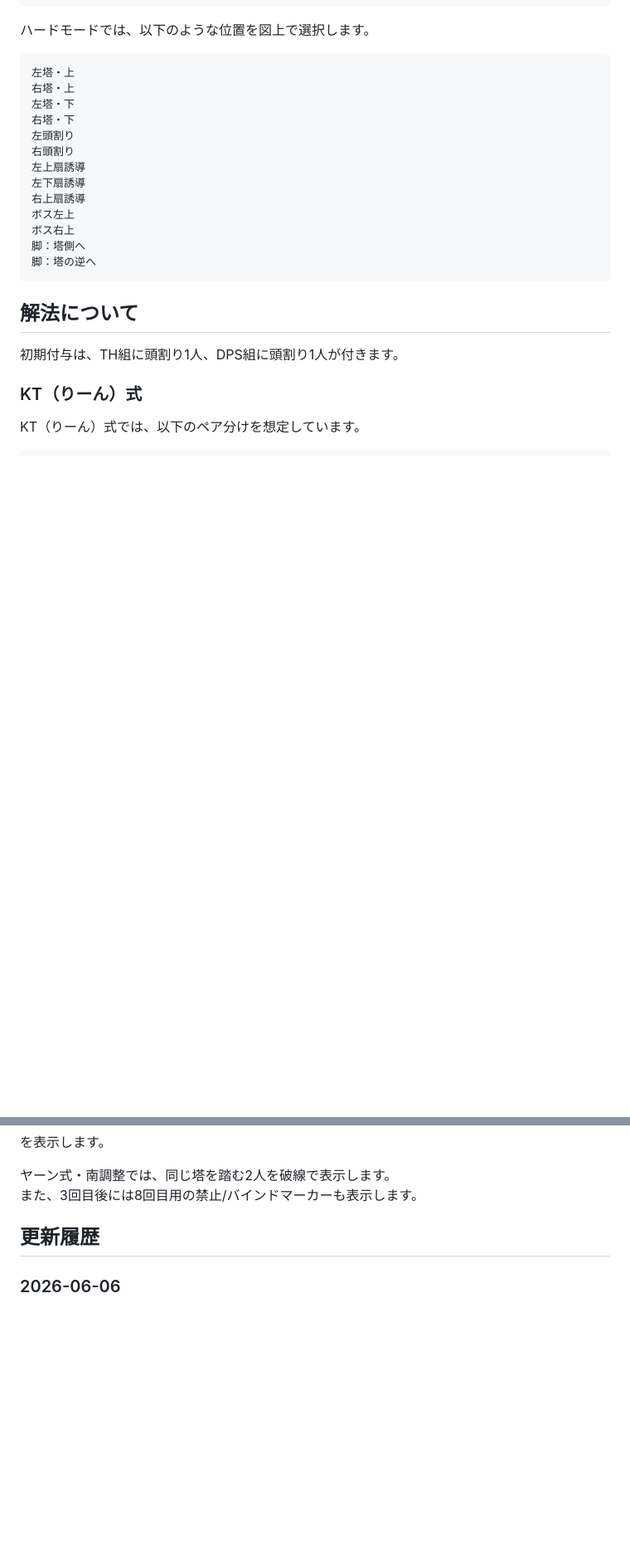
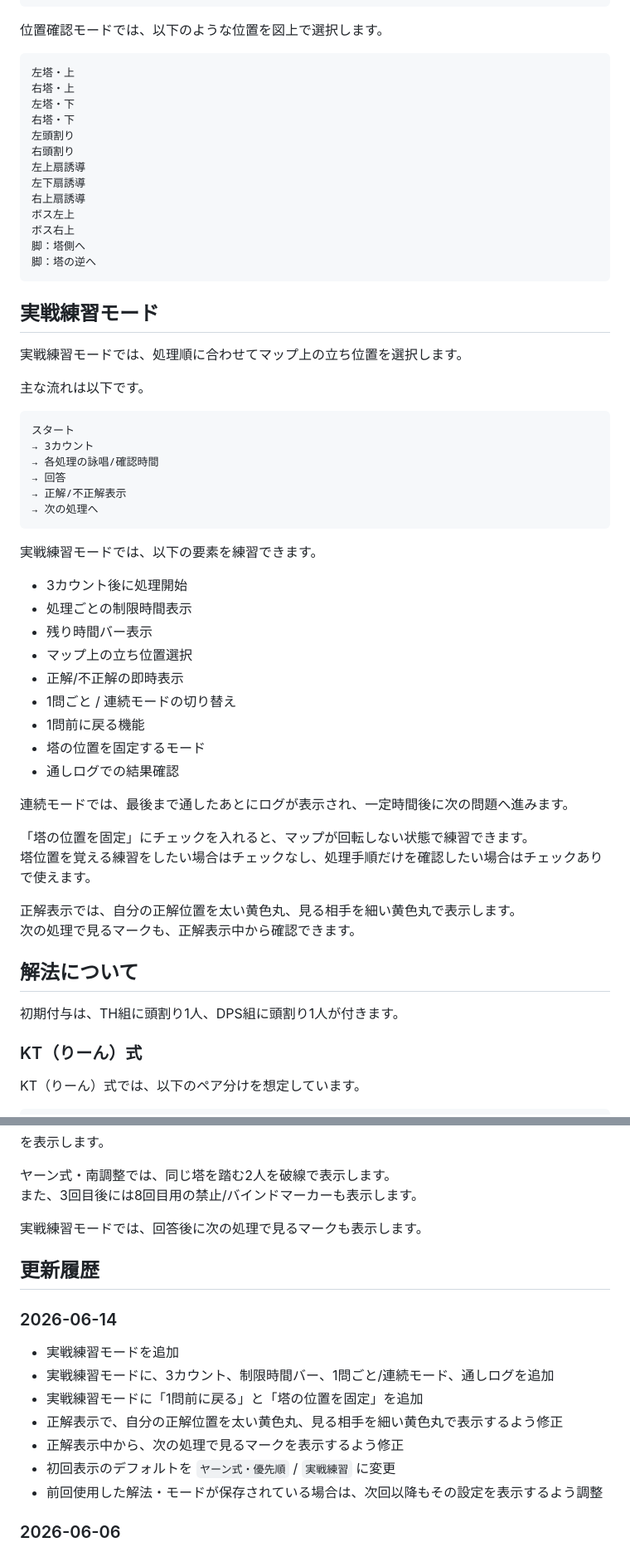
Before and after one commit to pilsnerdrinker/practice-missing, a Markdown page: README.md, 2 parts joined by grey strips. Shown at 83% size. Drawn GitHub-style; blank space fills up the shorter version.

````diff
--- a/README.md
+++ b/README.md
@@ -77,7 +80,7 @@ FINAL FANTASY XIV の高難易度コンテンツに登場する「ミッシン
 ```
 
 
-ハードモードでは、以下のような位置を図上で選択します。
+位置確認モードでは、以下のような位置を図上で選択します。
 
 ```text
 左塔・上
@@ -94,6 +97,42 @@ FINAL FANTASY XIV の高難易度コンテンツに登場する「ミッシン
 脚：塔側へ
 脚：塔の逆へ
 ```
+
+## 実戦練習モード
+
+実戦練習モードでは、処理順に合わせてマップ上の立ち位置を選択します。
+
+主な流れは以下です。
+
+```text
+スタート
+→ 3カウント
+→ 各処理の詠唱/確認時間
+→ 回答
+→ 正解/不正解表示
+→ 次の処理へ
+```
+
+実戦練習モードでは、以下の要素を練習できます。
+
+- 3カウント後に処理開始
+- 処理ごとの制限時間表示
+- 残り時間バー表示
+- マップ上の立ち位置選択
+- 正解/不正解の即時表示
+- 1問ごと / 連続モードの切り替え
+- 1問前に戻る機能
+- 塔の位置を固定するモード
+- 通しログでの結果確認
+
+連続モードでは、最後まで通したあとにログが表示され、一定時間後に次の問題へ進みます。
+
+「塔の位置を固定」にチェックを入れると、マップが回転しない状態で練習できます。
+塔位置を覚える練習をしたい場合はチェックなし、処理手順だけを確認したい場合はチェックありで使えます。
+
+正解表示では、自分の正解位置を太い黄色丸、見る相手を細い黄色丸で表示します。
+次の処理で見るマークも、正解表示中から確認できます。
+
 
 ## 解法について
 
@@ -198,9 +237,20 @@ T / 遠隔：右塔
 ヤーン式・南調整では、同じ塔を踏む2人を破線で表示します。
 また、3回目後には8回目用の禁止/バインドマーカーも表示します。
 
+実戦練習モードでは、回答後に次の処理で見るマークも表示します。
 
 
 ## 更新履歴
+
+### 2026-06-14
+
+* 実戦練習モードを追加
+* 実戦練習モードに、3カウント、制限時間バー、1問ごと/連続モード、通しログを追加
+* 実戦練習モードに「1問前に戻る」と「塔の位置を固定」を追加
+* 正解表示で、自分の正解位置を太い黄色丸、見る相手を細い黄色丸で表示するよう修正
+* 正解表示中から、次の処理で見るマークを表示するよう修正
+* 初回表示のデフォルトを `ヤーン式・優先順` / `実戦練習` に変更
+* 前回使用した解法・モードが保存されている場合は、次回以降もその設定を表示するよう調整
 
 ### 2026-06-06
 
````
Also changed, not shown: other parts of README.md (+14 -8 lines).
